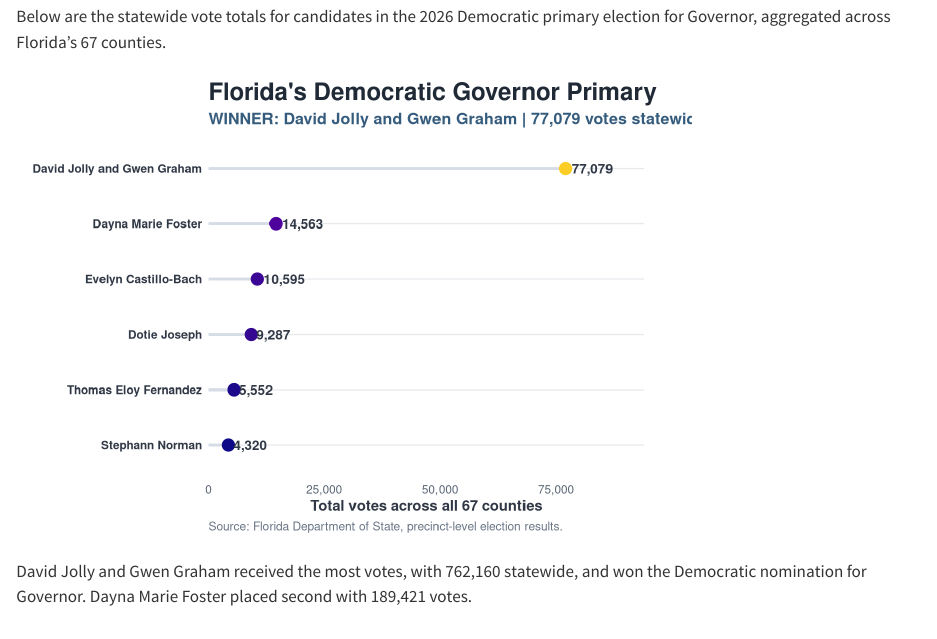
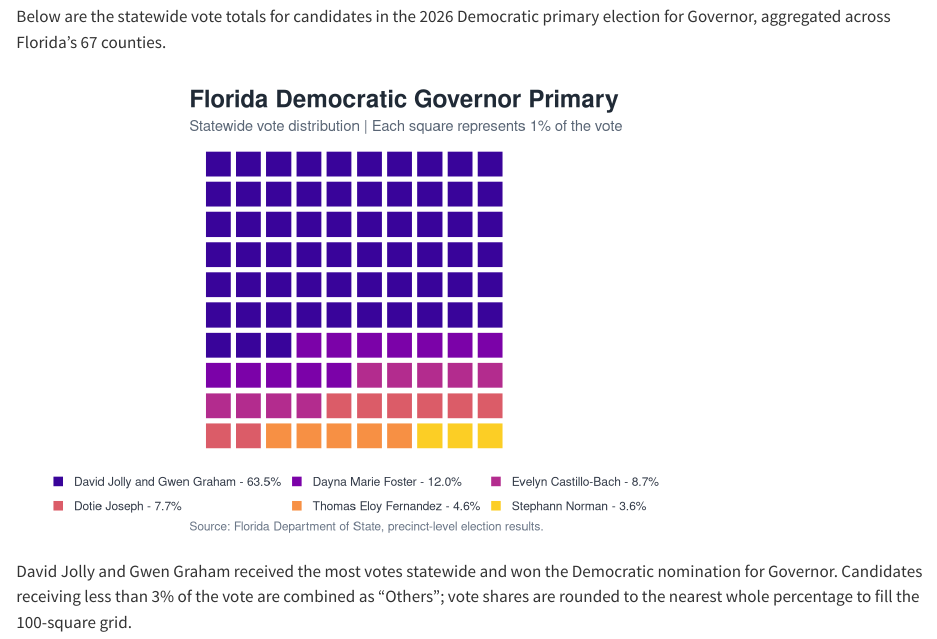
Before and after one commit to boloboloaef-max/fl-election, a Quarto document (analysis.qmd): the page in a window 1100 px wide, from 160 px down. Rendered offline with R 4.5, knitr and Pandoc in place of Quarto, with nearby package versions.

Commit message:
Add 10x10 waffle chart visualization

````diff
--- a/analysis.qmd
+++ b/analysis.qmd
@@ -40,62 +40,59 @@ dem_gov_results <- read_tsv(
   filter(contest == "Governor", party == "DEM") |>
   summarize(total_votes = sum(votes, na.rm = TRUE), .by = candidate)
 
-winner <- dem_gov_results |>
-  slice_max(total_votes, n = 1, with_ties = FALSE)
+vote_shares <- dem_gov_results |>
+  mutate(share = total_votes / sum(total_votes)) |>
+  mutate(category = if_else(share < 0.03, "Others", candidate)) |>
+  summarize(total_votes = sum(total_votes), .by = category) |>
+  mutate(share = total_votes / sum(total_votes)) |>
+  arrange(desc(share)) |>
+  mutate(
+    exact_squares = share * 100,
+    squares = floor(exact_squares),
+    remainder = exact_squares - squares
+  ) |>
+  arrange(desc(remainder), desc(share)) |>
+  mutate(
+    squares = squares + as.integer(row_number() <= 100 - sum(squares))
+  ) |>
+  arrange(desc(share)) |>
+  mutate(
+    legend_label = paste0(category, " - ", scales::percent(share, accuracy = 0.1))
+  )
 
-ggplot(
-  dem_gov_results,
-  aes(x = total_votes, y = fct_reorder(candidate, total_votes))
-) +
-  geom_segment(
-    aes(x = 0, xend = total_votes, yend = fct_reorder(candidate, total_votes)),
-    color = "#D5DCE5",
-    linewidth = 1
-  ) +
-  geom_point(aes(color = total_votes), size = 4) +
-  geom_text(
-    aes(label = scales::comma(total_votes)),
-    hjust = -0.15,
-    size = 3.5,
-    fontface = "bold",
-    color = "#303846"
-  ) +
-  scale_color_viridis_c(
-    option = "C",
-    end = 0.9,
-    labels = scales::comma,
-    name = "Total votes"
-  ) +
-  scale_x_continuous(
-    labels = scales::comma,
-    expand = expansion(mult = c(0, 0.22))
-  ) +
-  coord_cartesian(clip = "off") +
+stopifnot(sum(vote_shares$squares) == 100)
+
+waffle_tiles <- vote_shares |>
+  select(category, legend_label, squares) |>
+  uncount(squares) |>
+  mutate(
+    square = row_number(),
+    x = (square - 1) %% 10 + 1,
+    y = 10 - (square - 1) %/% 10,
+    legend_label = factor(legend_label, levels = vote_shares$legend_label)
+  )
+
+ggplot(waffle_tiles, aes(x = x, y = y, fill = legend_label)) +
+  geom_tile(width = 0.94, height = 0.94, color = "white", linewidth = 1.2) +
+  scale_fill_viridis_d(option = "C", begin = 0.08, end = 0.9, name = NULL) +
   labs(
-    title = "Florida's Democratic Governor Primary",
-    subtitle = paste0(
-      "WINNER: ", winner$candidate[[1]], " | ",
-      scales::comma(winner$total_votes[[1]]), " votes statewide"
-    ),
-    x = "Total votes across all 67 counties",
-    y = NULL,
+    title = "Florida Democratic Governor Primary",
+    subtitle = "Statewide vote distribution | Each square represents 1% of the vote",
     caption = "Source: Florida Department of State, precinct-level election results."
   ) +
-  theme_minimal(base_family = "sans") +
+  coord_fixed() +
+  theme_void(base_family = "sans") +
   theme(
     plot.title = element_text(face = "bold", size = 18, color = "#202A36"),
-    plot.subtitle = element_text(face = "bold", size = 12, color = "#355C7D"),
+    plot.subtitle = element_text(size = 11, color = "#596575"),
     plot.caption = element_text(color = "#697586", hjust = 0, size = 9),
-    axis.text.y = element_text(face = "bold", color = "#303846"),
-    axis.text.x = element_text(color = "#596575"),
-    axis.title.x = element_text(face = "bold", color = "#303846"),
-    panel.grid.major.x = element_blank(),
-    panel.grid.minor.x = element_blank(),
-    panel.grid.major.y = element_line(color = "#E7E9ED", linewidth = 0.45),
-    panel.grid.minor.y = element_blank(),
-    legend.position = "none",
-    plot.margin = margin(12, 36, 12, 12)
-  )
+    legend.position = "bottom",
+    legend.direction = "horizontal",
+    legend.text = element_text(size = 9, color = "#303846"),
+    legend.key.size = unit(0.45, "cm"),
+    plot.margin = margin(12, 12, 12, 12)
+  ) +
+  guides(fill = guide_legend(nrow = 2, byrow = TRUE))
 ```
 
-David Jolly and Gwen Graham received the most votes, with 762,160 statewide, and won the Democratic nomination for Governor. Dayna Marie Foster placed second with 189,421 votes.
+David Jolly and Gwen Graham received the most votes statewide and won the Democratic nomination for Governor. Candidates receiving less than 3% of the vote are combined as “Others”; vote shares are rounded to the nearest whole percentage to fill the 100-square grid.
````
Also changed, not shown: analysis.html.
